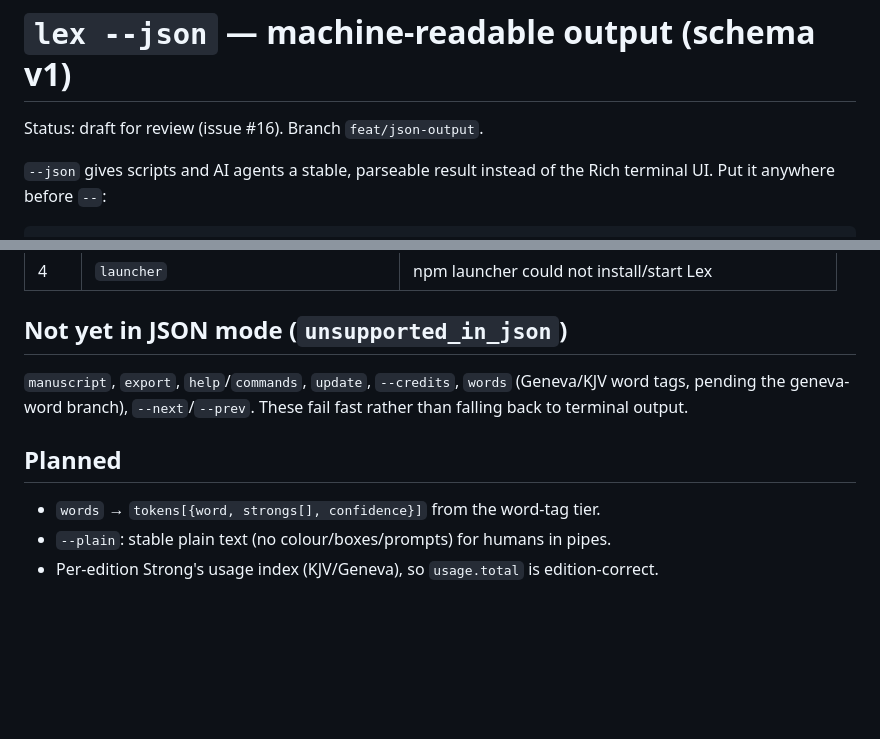
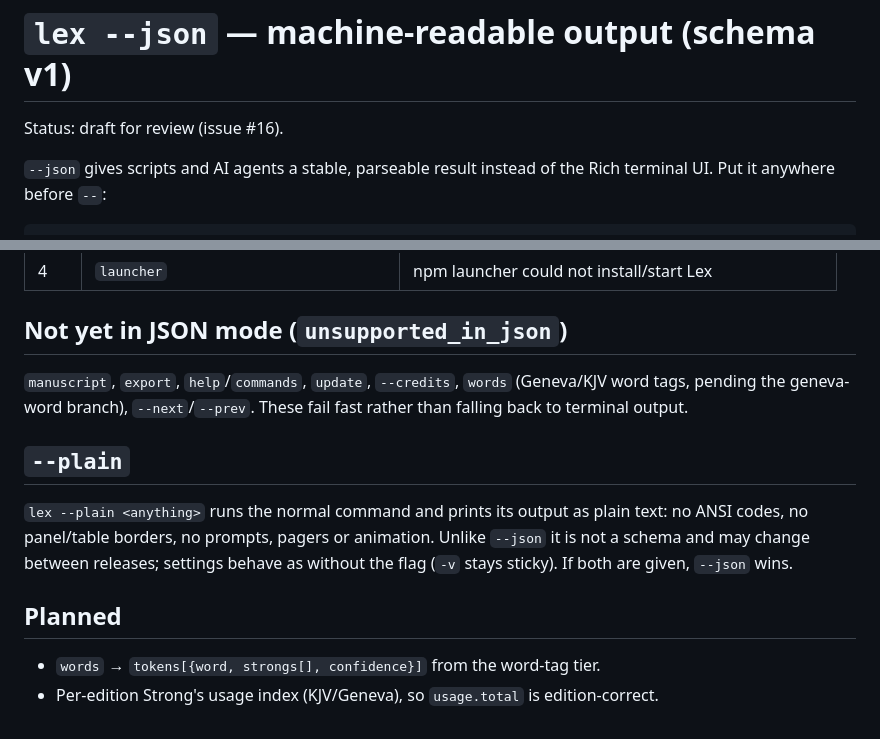
Before and after one commit to elcafe7/lex, a Markdown page: docs/json-output.md, 2 parts joined by grey strips. GitHub-like rendering; blank space fills up the shorter version.

```diff
--- a/docs/json-output.md
+++ b/docs/json-output.md
@@ -1,6 +1,6 @@
 # `lex --json` — machine-readable output (schema v1)
 
-Status: draft for review (issue #16). Branch `feat/json-output`.
+Status: draft for review (issue #16).
 
 `--json` gives scripts and AI agents a stable, parseable result instead of the
 Rich terminal UI. Put it anywhere before `--`:
@@ -224,8 +224,14 @@ stderr, one line:
 `manuscript`, `export`, `help`/`commands`, `update`, `--credits`,
 `words` (Geneva/KJV word tags, pending the geneva-word branch), `--next`/`--prev`. These fail fast rather than falling back to terminal output.
 
+## `--plain`
+
+`lex --plain <anything>` runs the normal command and prints its output as plain text: no
+ANSI codes, no panel/table borders, no prompts, pagers or animation. Unlike `--json` it is
+not a schema and may change between releases; settings behave as without the flag
+(`-v` stays sticky). If both are given, `--json` wins.
+
 ## Planned
 
 - `words` → `tokens[{word, strongs[], confidence}]` from the word-tag tier.
-- `--plain`: stable plain text (no colour/boxes/prompts) for humans in pipes.
 - Per-edition Strong's usage index (KJV/Geneva), so `usage.total` is edition-correct.
```
Also changed, not shown: CHANGELOG.md (+15 -0 lines), README.md (+18 -0 lines).
